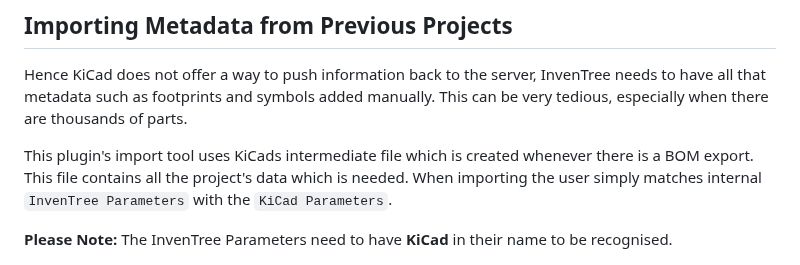
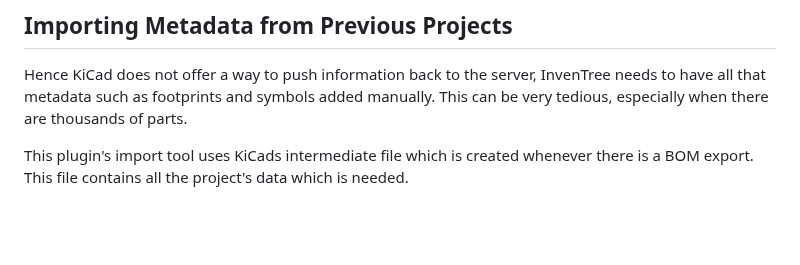
Before and after one commit to afkiwers/inventree_kicad, a Markdown page: README.md, the part around the change. Drawn GitHub-style; blank space fills up the shorter version.

```diff
--- a/README.md
+++ b/README.md
@@ -98,9 +98,7 @@ The Symbol Chooser should open up and display the parts sourced from InvenTree.
 ## Importing Metadata from Previous Projects
 Hence KiCad does not offer a way to push information back to the server, InvenTree needs to have all that metadata such as footprints and symbols added manually. This can be very tedious, especially when there are thousands of parts.
 
-This plugin's import tool uses KiCads intermediate file which is created whenever there is a BOM export. This file contains all the project's data which is needed. When importing the user simply matches internal `InvenTree Parameters` with the `KiCad Parameters`.
-
-**Please Note:** The InvenTree Parameters need to have **KiCad** in their name to be recognised.
+This plugin's import tool uses KiCads intermediate file which is created whenever there is a BOM export. This file contains all the project's data which is needed.
 
 ![image](/images/kicad_meta_data_import.png)
 
```
